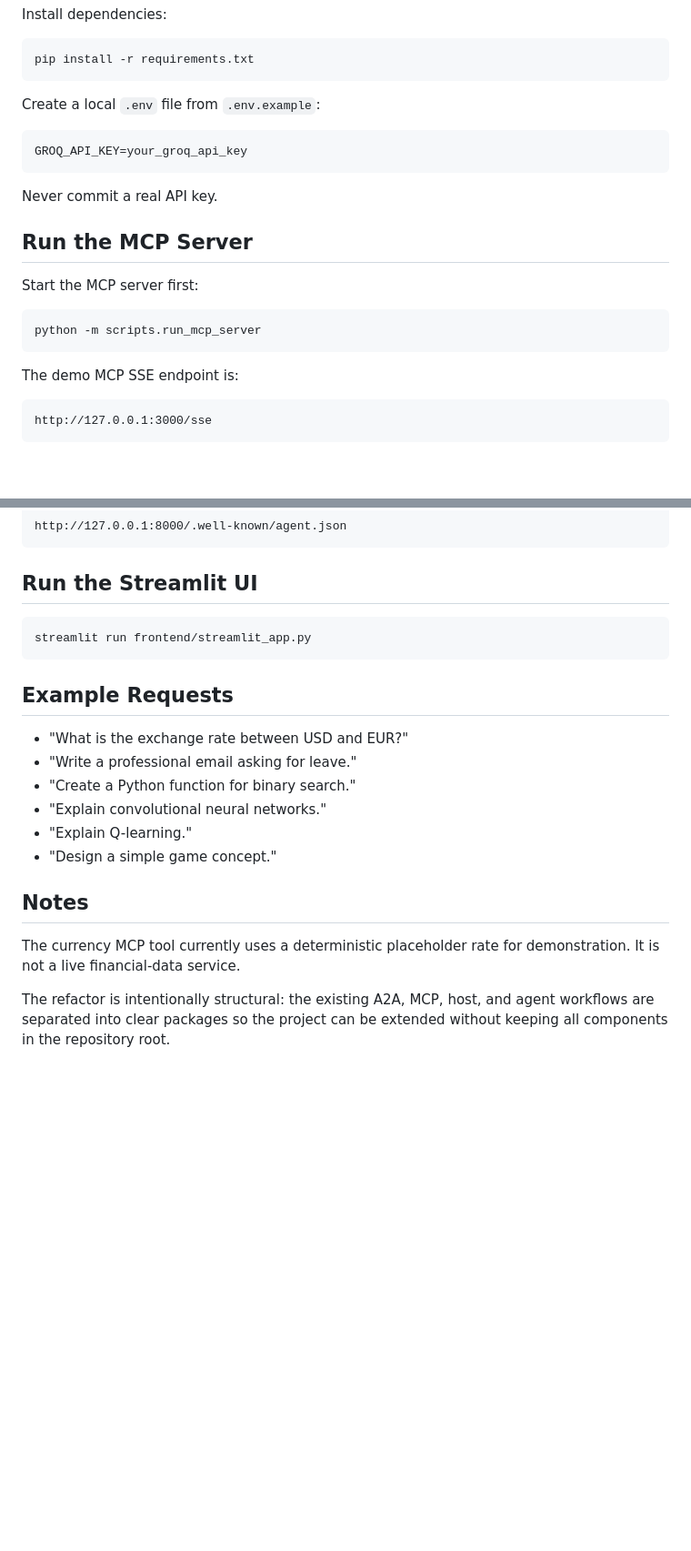
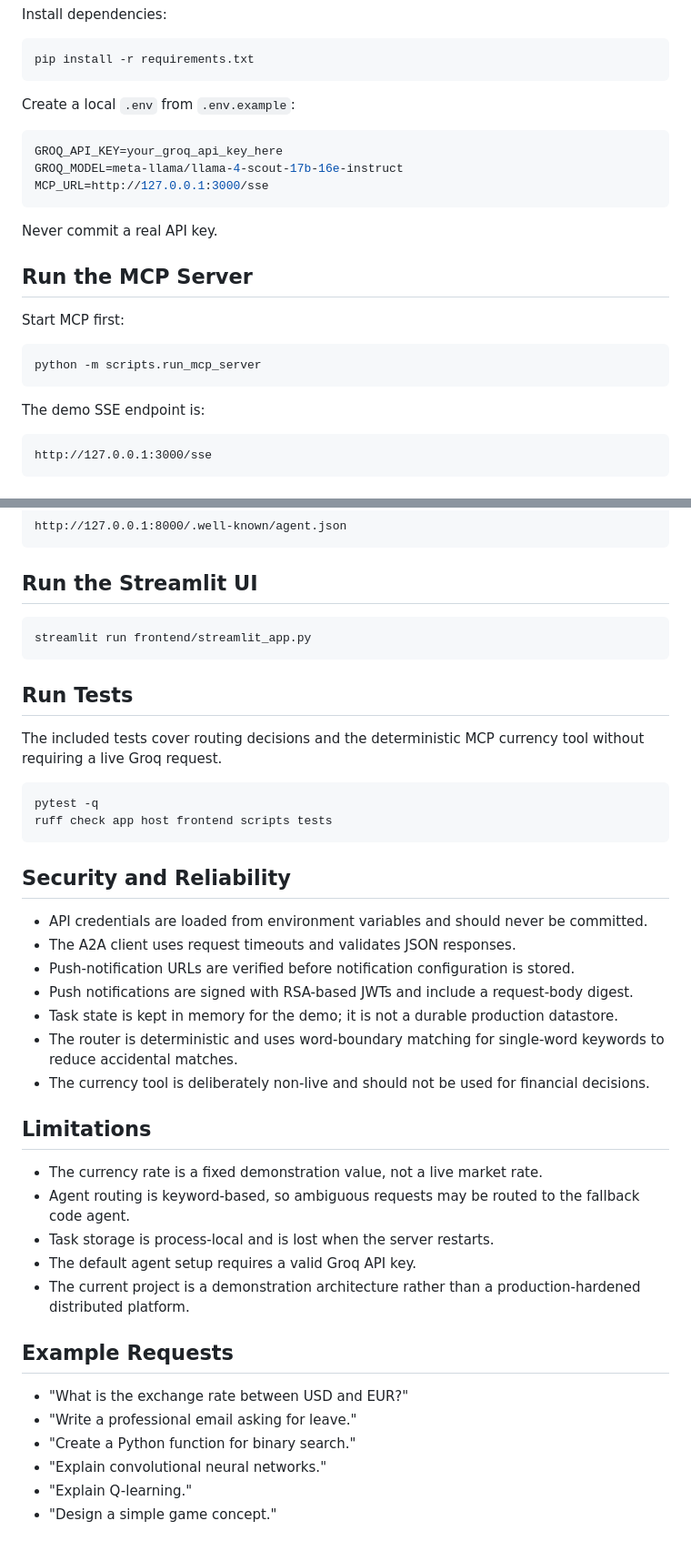
Before and after one commit to ADARSH010203/MCP_WITH_A2A, a Markdown page: README.md, 2 parts joined by grey strips. Shown at 91% size. Drawn GitHub-style; blank space fills up the shorter version.

Commit message:
docs: update architecture and usage guide

````diff
--- a/README.md
+++ b/README.md
@@ -94,23 +114,25 @@ Install dependencies:
 pip install -r requirements.txt
 ```
 
-Create a local `.env` file from `.env.example`:
+Create a local `.env` from `.env.example`:
 
 ```env
-GROQ_API_KEY=your_groq_api_key
+GROQ_API_KEY=your_groq_api_key_here
+GROQ_MODEL=meta-llama/llama-4-scout-17b-16e-instruct
+MCP_URL=http://127.0.0.1:3000/sse
 ```
 
 Never commit a real API key.
 
 ## Run the MCP Server
 
-Start the MCP server first:
+Start MCP first:
 
 ```bash
 python -m scripts.run_mcp_server
 ```
 
-The demo MCP SSE endpoint is:
+The demo SSE endpoint is:
 
 ```text
 http://127.0.0.1:3000/sse
@@ -136,6 +158,33 @@ http://127.0.0.1:8000/.well-known/agent.json
 streamlit run frontend/streamlit_app.py
 ```
 
+## Run Tests
+
+The included tests cover routing decisions and the deterministic MCP currency tool without requiring a live Groq request.
+
+```bash
+pytest -q
+ruff check app host frontend scripts tests
+```
+
+## Security and Reliability
+
+- API credentials are loaded from environment variables and should never be committed.
+- The A2A client uses request timeouts and validates JSON responses.
+- Push-notification URLs are verified before notification configuration is stored.
+- Push notifications are signed with RSA-based JWTs and include a request-body digest.
+- Task state is kept in memory for the demo; it is not a durable production datastore.
+- The router is deterministic and uses word-boundary matching for single-word keywords to reduce accidental matches.
+- The currency tool is deliberately non-live and should not be used for financial decisions.
+
+## Limitations
+
+- The currency rate is a fixed demonstration value, not a live market rate.
+- Agent routing is keyword-based, so ambiguous requests may be routed to the fallback code agent.
+- Task storage is process-local and is lost when the server restarts.
+- The default agent setup requires a valid Groq API key.
+- The current project is a demonstration architecture rather than a production-hardened distributed platform.
+
 ## Example Requests
 
 - "What is the exchange rate between USD and EUR?"
@@ -144,9 +193,3 @@ streamlit run frontend/streamlit_app.py
 - "Explain convolutional neural networks."
 - "Explain Q-learning."
 - "Design a simple game concept."
-
-## Notes
-
-The currency MCP tool currently uses a deterministic placeholder rate for demonstration. It is not a live financial-data service.
-
-The refactor is intentionally structural: the existing A2A, MCP, host, and agent workflows are separated into clear packages so the project can be extended without keeping all components in the repository root.
````
Also changed, not shown: other parts of README.md (+23 -3 lines).
